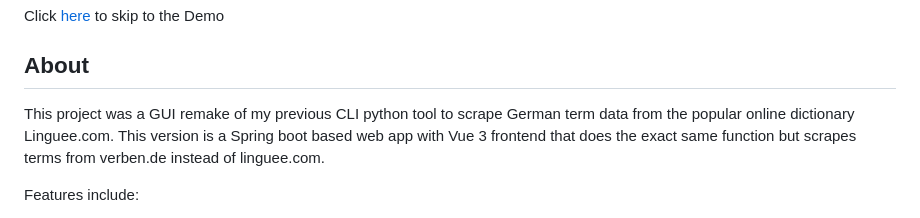
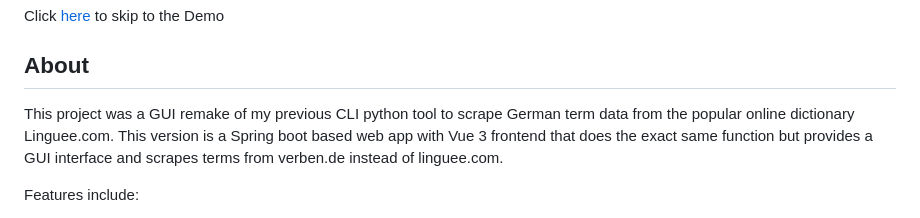
Before and after one commit to Feras3245/Vocabase-GUI, a Markdown page: README.md, the part around the change. Rendered like a GitHub page.

```diff
--- a/README.md
+++ b/README.md
@@ -2,7 +2,7 @@
 Click [here](https://github.com/Feras3245/Vocabase-GUI/tree/main?tab=readme-ov-file#demo) to skip to the Demo
 ## About
 
-This project was a GUI remake of my previous CLI python tool to scrape German term data from the popular online dictionary Linguee.com. This version is a Spring boot based web app with Vue 3 frontend that does the exact same function but scrapes terms from verben.de instead of linguee.com.
+This project was a GUI remake of my previous CLI python tool to scrape German term data from the popular online dictionary Linguee.com. This version is a Spring boot based web app with Vue 3 frontend that does the exact same function but provides a GUI interface and scrapes terms from verben.de instead of linguee.com.
 
 Features include:
 
```
